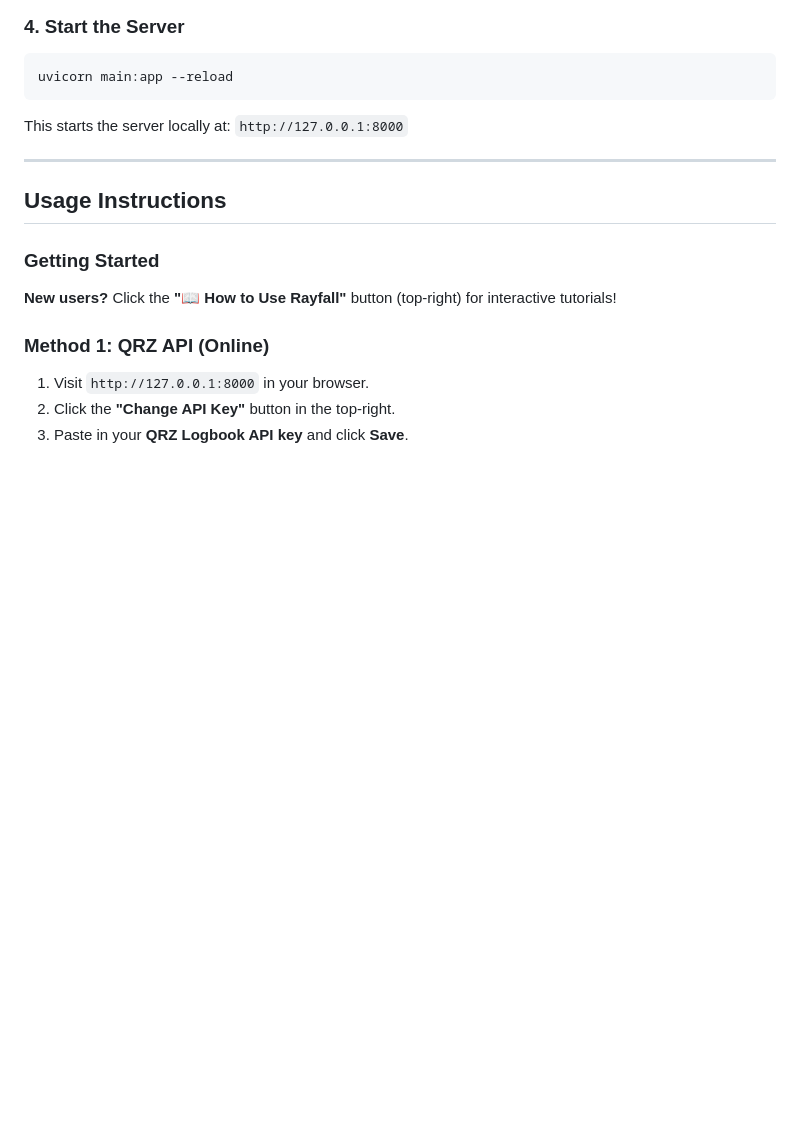
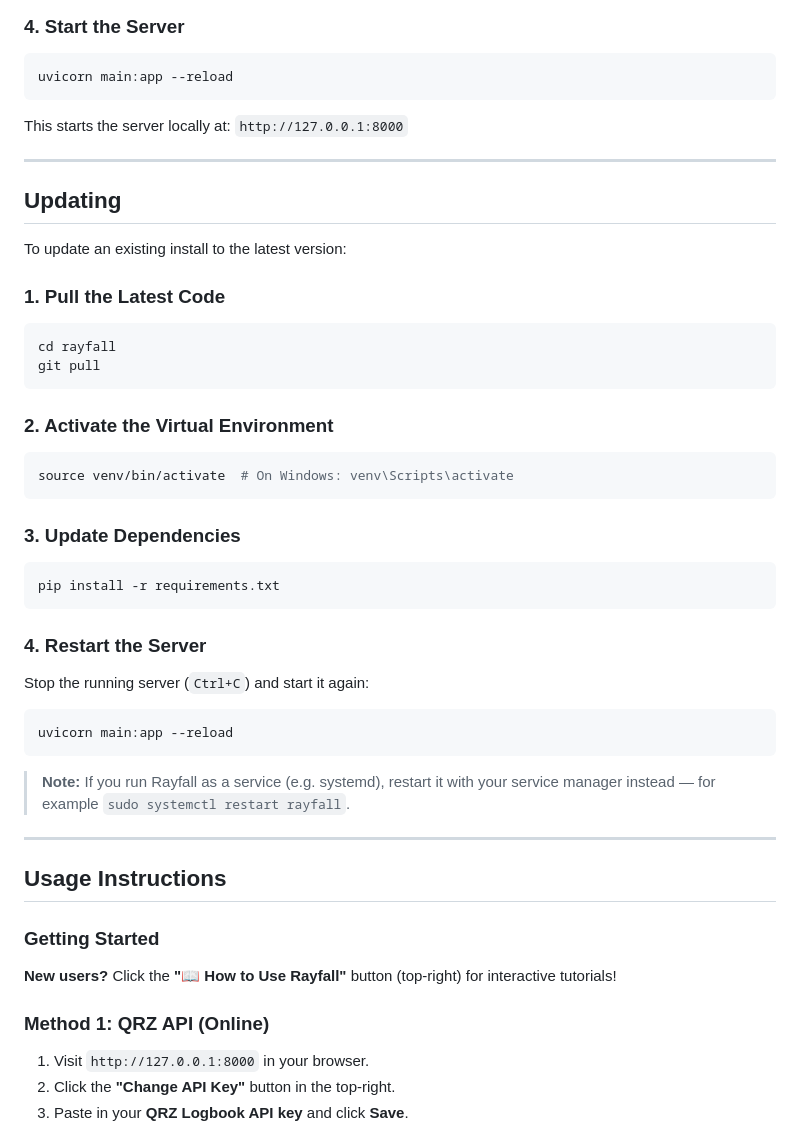
Before and after one commit to moose25/Rayfall, a Markdown page: README.md, the part around the change. GitHub-like rendering; blank space fills up the shorter version.

Commit message:
docs: add Updating section to README (#50)
Documents how to update an existing install: pull latest code, activate
the venv, reinstall dependencies, and restart the server. Notes the
systemd restart path for service installs.

Closes #49

````diff
--- a/README.md
+++ b/README.md
@@ -85,6 +85,42 @@ uvicorn main:app --reload
 ```
 
 This starts the server locally at: `http://127.0.0.1:8000`
+
+---
+
+## Updating
+
+To update an existing install to the latest version:
+
+### 1. Pull the Latest Code
+
+```bash
+cd rayfall
+git pull
+```
+
+### 2. Activate the Virtual Environment
+
+```bash
+source venv/bin/activate  # On Windows: venv\Scripts\activate
+```
+
+### 3. Update Dependencies
+
+```bash
+pip install -r requirements.txt
+```
+
+### 4. Restart the Server
+
+Stop the running server (`Ctrl+C`) and start it again:
+
+```bash
+uvicorn main:app --reload
+```
+
+> **Note:** If you run Rayfall as a service (e.g. systemd), restart it with your
+> service manager instead — for example `sudo systemctl restart rayfall`.
 
 ---
 
````
